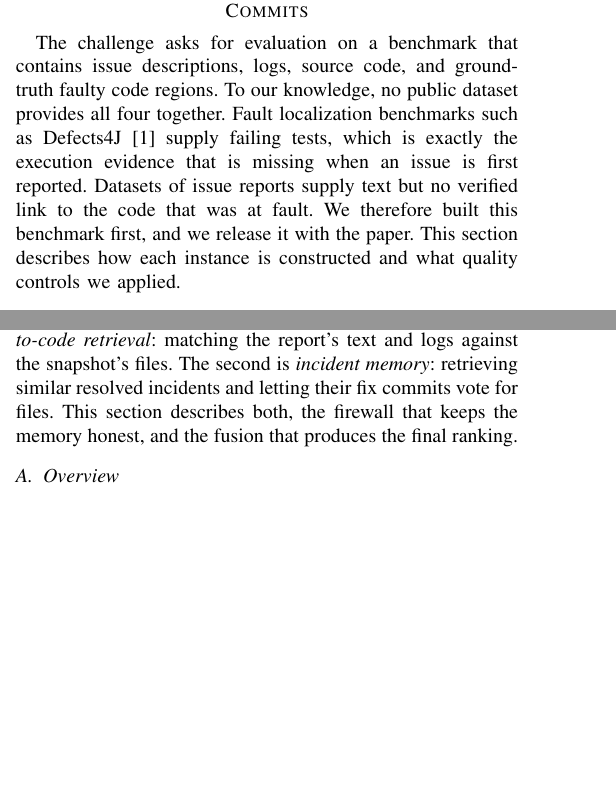
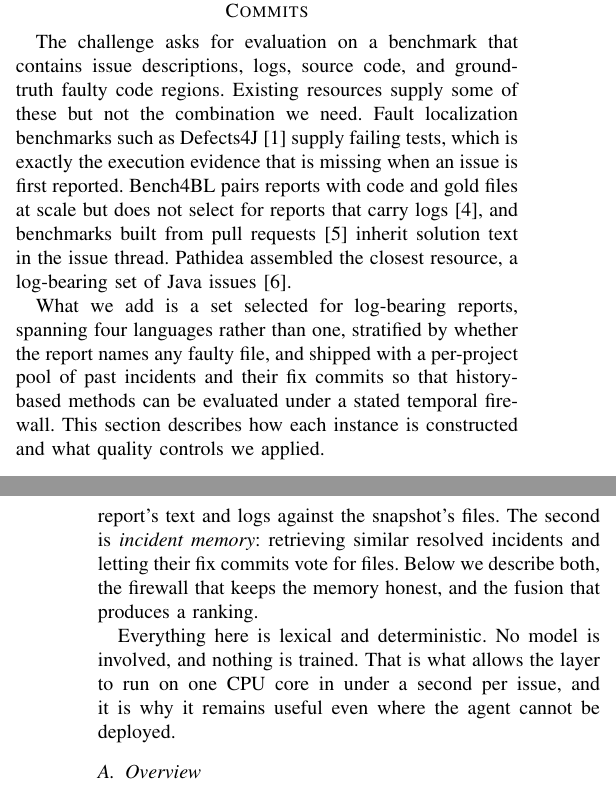
Before and after one commit to 17YuvrajSehgal/JiraAndLogs, a LaTeX paper (industry-c7/paper/main.tex, which reads industry-c7/paper/sections/02-benchmark.tex, industry-c7/paper/sections/03-approach.tex): two parts of the columns of pages 2 and 3 of 14 before the commit and two parts of the columns of pages 2 and 4 of 14 after it, joined at a grey line, cut so that both start at the same text, the shorter picture padded with empty space. Compiled offline with pdfLaTeX; a missing font is replaced by an installed copy or a similar font; a LaTeX package or settings file that is missing is left out.

Commit message:
C7 paper: title, S2 and S3 brought in line with the new framing
Title: 'Incident Memory as a Localization Signal' argued the old thesis.
Now 'Log-Guided Root-Cause Code Localization from Production Issues: A
Comparative Study and an Agent', which states both contributions.

S2: dropped the implicit primacy claim ('no public dataset provides all
four together') that reviewer W1 flagged as risky. Bench4BL, SWE-bench
and Pathidea are now named, and the benchmark's contribution is stated
as what it adds rather than what it is first at: log-bearing selection,
four languages, hard/easy stratification, and a per-project incident
pool evaluable under a stated firewall.

S3: retitled 'The Retrieval Layer', since \sys{} now names the agent and
this section describes a component of it. Figure caption and the tuned-
parameter sentence corrected likewise, and the section now says plainly
that it is lexical, deterministic, model-free, and the fallback where
the agent cannot be deployed.

Co-Authored-By: Claude Fable 5 <noreply@anthropic.com>

```diff
--- a/industry-c7/paper/sections/02-benchmark.tex
+++ b/industry-c7/paper/sections/02-benchmark.tex
@@ -2,13 +2,22 @@
 \label{sec:benchmark}
 
 The challenge asks for evaluation on a benchmark that contains issue
-descriptions, logs, source code, and ground-truth faulty code regions. To
-our knowledge, no public dataset provides all four together. Fault
-localization benchmarks such as Defects4J~\cite{just2014defects4j} supply
-failing tests, which is exactly the execution evidence that is missing
-when an issue is first reported. Datasets of issue reports supply text but no verified link to
-the code that was at fault. We therefore built this benchmark first, and
-we release it with the paper. This section describes how each instance is
+descriptions, logs, source code, and ground-truth faulty code regions.
+Existing resources supply some of these but not the combination we need.
+Fault localization benchmarks such as Defects4J~\cite{just2014defects4j}
+supply failing tests, which is exactly the execution evidence that is
+missing when an issue is first reported. Bench4BL pairs reports with
+code and gold files at scale but does not select for reports that carry
+logs~\cite{lee2018bench4bl}, and benchmarks built from pull
+requests~\cite{aleithan2024swebenchplus} inherit solution text in the
+issue thread. Pathidea assembled the closest resource, a log-bearing
+set of Java issues~\cite{chen2022pathidea}.
+
+What we add is a set selected for log-bearing reports, spanning four
+languages rather than one, stratified by whether the report names any
+faulty file, and shipped with a per-project pool of past incidents and
+their fix commits so that history-based methods can be evaluated under a
+stated temporal firewall. This section describes how each instance is
 constructed and what quality controls we applied.
 
 \subsection{Data sources}
--- a/industry-c7/paper/sections/03-approach.tex
+++ b/industry-c7/paper/sections/03-approach.tex
@@ -7 +3,0 @@ failed in a similar way, and its fix commit names the code that was at
-fault. \sys{} therefore combines two kinds of evidence. The first is
@@ -8,8 +12,13 @@ fault. \sys{} therefore combines two kinds of evidence. The first is
 \emph{log-to-code retrieval}: matching the report's text and logs against
 the snapshot's files. The second is \emph{incident memory}: retrieving
 similar resolved incidents and letting their fix commits vote for files.
-This section describes both, the firewall that keeps the memory honest,
-and the fusion that produces the final ranking.
+Below we describe both, the firewall that keeps the memory honest, and
+the fusion that produces a ranking.
+
+Everything here is lexical and deterministic. No model is involved, and
+nothing is trained. That is what allows the layer to run on one CPU core
+in under a second per issue, and it is why it remains useful even where
+the agent cannot be deployed.
 
 \begin{figure*}[t]
 \centering
```
Also changed, not shown: industry-c7/paper/main.tex (+2 -2 lines), industry-c7/paper/sections/03-approach.tex (17 more changed lines).
